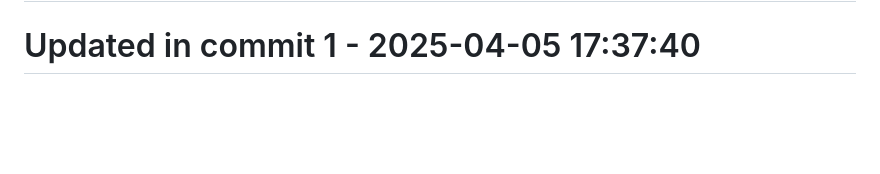
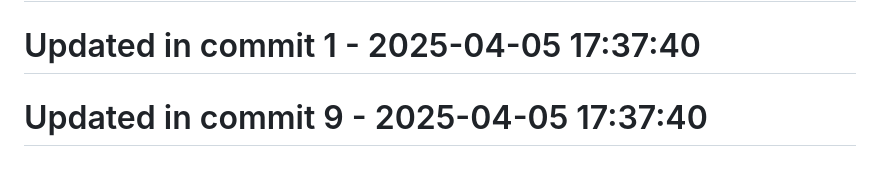
Before and after one commit to llamasearchai/llamasage-contracts, a Markdown page: README.md, the part around the change. Drawn GitHub-style; blank space fills up the shorter version.

Commit message:
test: Extend tests for README

```diff
--- a/README.md
+++ b/README.md
@@ -186,3 +186,5 @@ Please refer to [SECURITY.md](SECURITY.md) for details on reporting vulnerabilit
 # Updated in commit 25 - 2025-04-05 17:05:34
 
 # Updated in commit 1 - 2025-04-05 17:37:40
+
+# Updated in commit 9 - 2025-04-05 17:37:40
```
